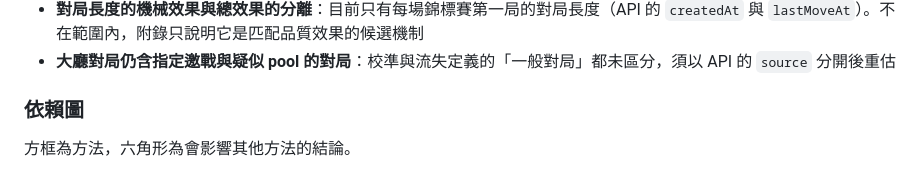
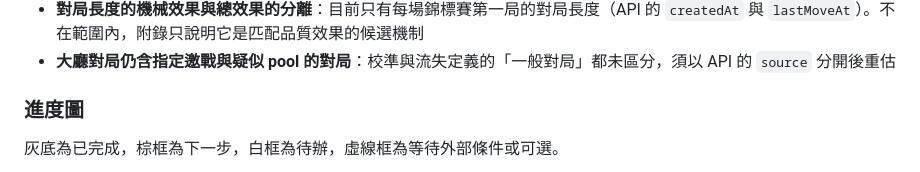
Before and after one commit to jambochen/analyze, a Markdown page: docs/plan.md, the part around one of its changes. Rendered like a GitHub page.

````diff
--- a/docs/plan.md
+++ b/docs/plan.md
@@ -178,9 +178,9 @@
 - **對局長度的機械效果與總效果的分離**：目前只有每場錦標賽第一局的對局長度（API 的 `createdAt` 與 `lastMoveAt`）。不在範圍內，附錄只說明它是匹配品質效果的候選機制
 - **大廳對局仍含指定邀戰與疑似 pool 的對局**：校準與流失定義的「一般對局」都未區分，須以 API 的 `source` 分開後重估
 
-### 依賴圖
+### 進度圖
 
-方框為方法，六角形為會影響其他方法的結論。
+灰底為已完成，棕框為下一步，白框為待辦，虛線框為等待外部條件或可選。
 
 ```mermaid
 flowchart TD
````
Also changed, not shown: other parts of docs/plan.md (+50 -45 lines).
